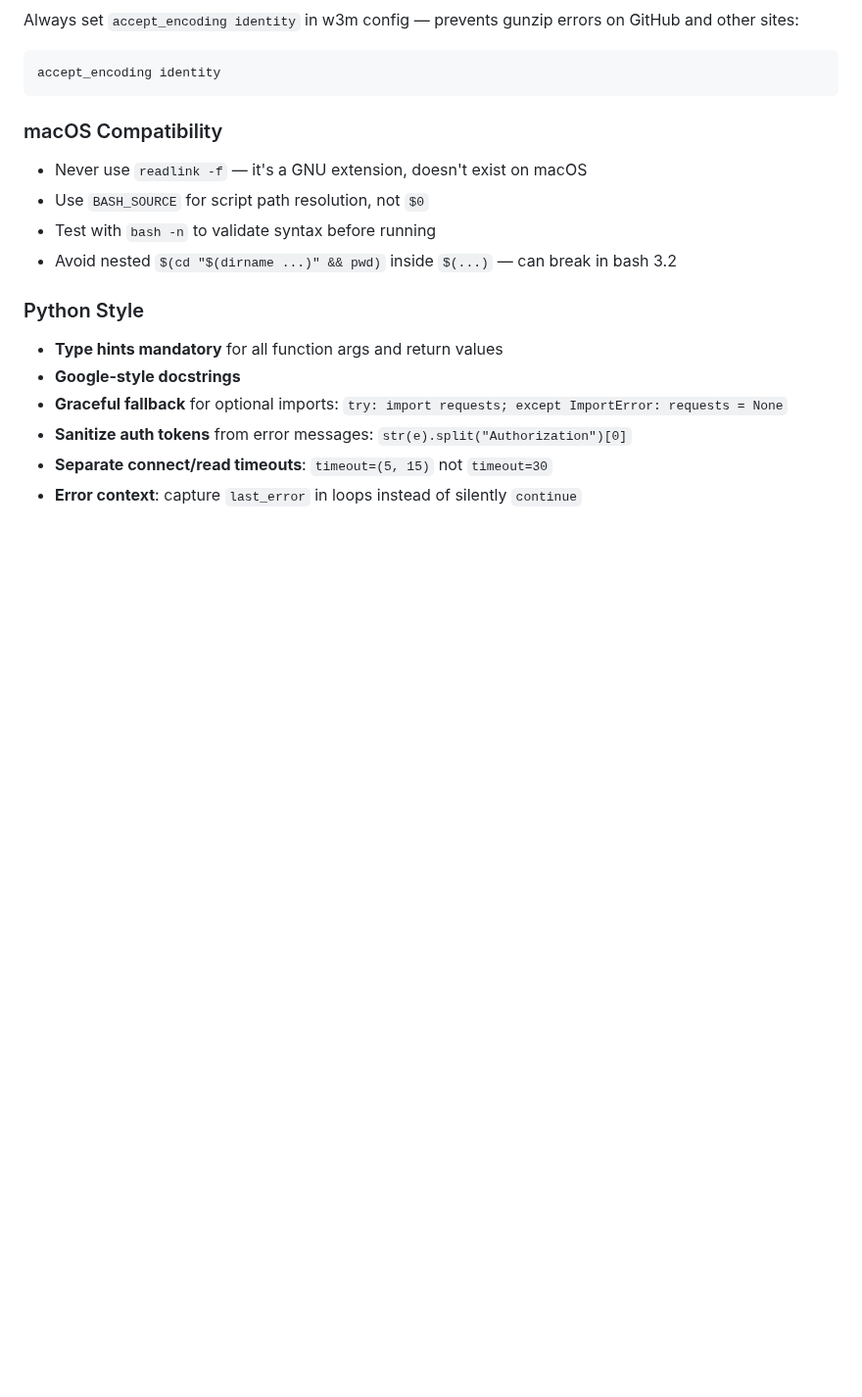
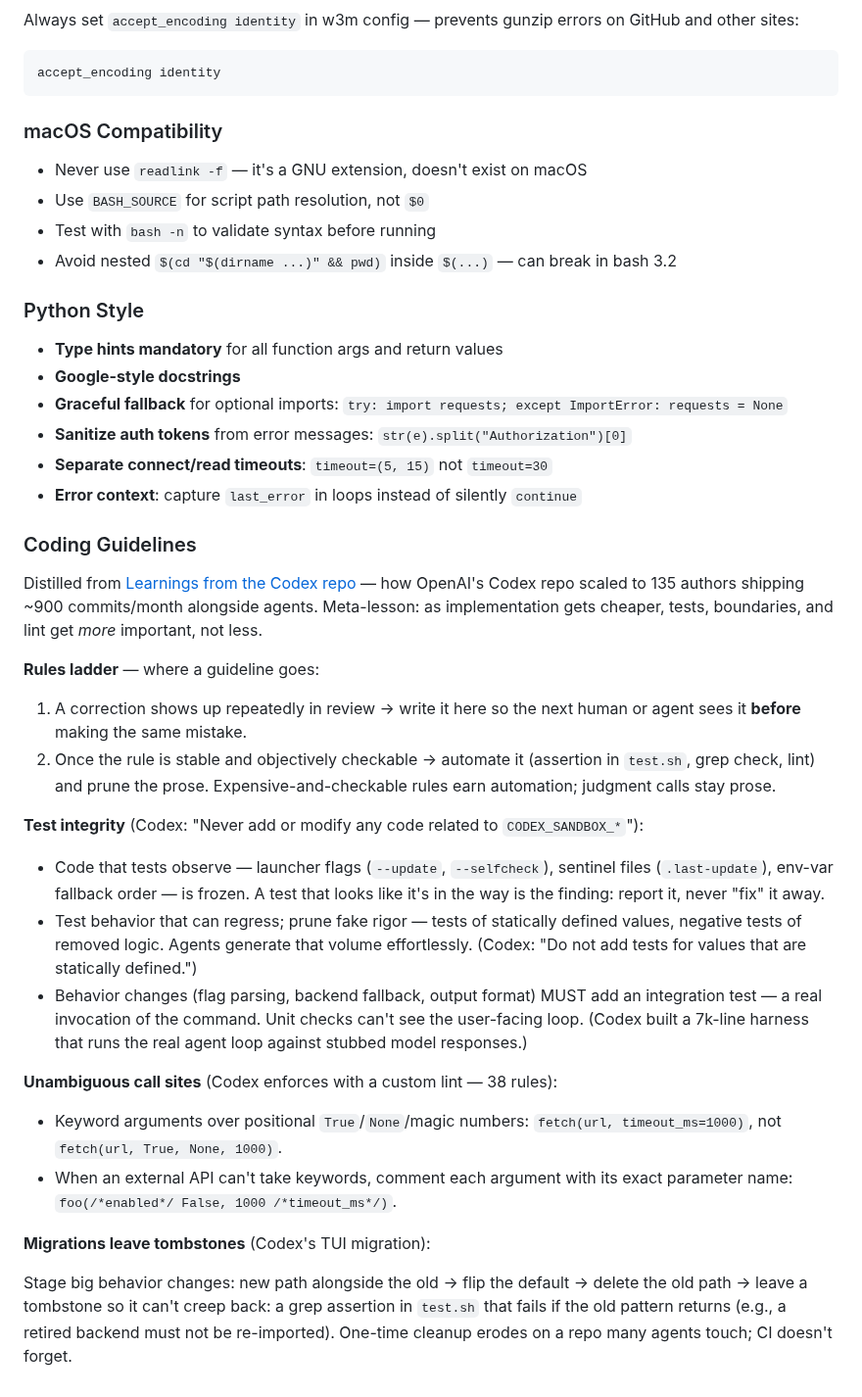
Before and after one commit to devskale/skale-skills, a Markdown page: CONVENTION.md, the part around the change. Shown at 98% size. Drawn GitHub-style; blank space fills up the shorter version.

Commit message:
docs(convention): add coding guidelines distilled from Codex repo learnings
AGENTS.md keeps 3 always-on hard rules + pointer; full guideline
(rules ladder, test integrity, unambiguous call sites, migration
tombstones) lives in CONVENTION.md with Codex citations.

Source: johnjwang.com — Learnings from the Codex repo (2026-08-27)

```diff
--- a/CONVENTION.md
+++ b/CONVENTION.md
@@ -432,3 +432,27 @@ accept_encoding identity
 - **Sanitize auth tokens** from error messages: `str(e).split("Authorization")[0]`
 - **Separate connect/read timeouts**: `timeout=(5, 15)` not `timeout=30`
 - **Error context**: capture `last_error` in loops instead of silently `continue`
+
+### Coding Guidelines
+
+Distilled from [Learnings from the Codex repo](https://johnjwang.com/post/2026/08/27/learnings-from-the-codex-repo/) — how OpenAI's Codex repo scaled to 135 authors shipping ~900 commits/month alongside agents. Meta-lesson: as implementation gets cheaper, tests, boundaries, and lint get *more* important, not less.
+
+**Rules ladder** — where a guideline goes:
+
+1. A correction shows up repeatedly in review → write it here so the next human or agent sees it **before** making the same mistake.
+2. Once the rule is stable and objectively checkable → automate it (assertion in `test.sh`, grep check, lint) and prune the prose. Expensive-and-checkable rules earn automation; judgment calls stay prose.
+
+**Test integrity** (Codex: "Never add or modify any code related to `CODEX_SANDBOX_*`"):
+
+- Code that tests observe — launcher flags (`--update`, `--selfcheck`), sentinel files (`.last-update`), env-var fallback order — is frozen. A test that looks like it's in the way is the finding: report it, never "fix" it away.
+- Test behavior that can regress; prune fake rigor — tests of statically defined values, negative tests of removed logic. Agents generate that volume effortlessly. (Codex: "Do not add tests for values that are statically defined.")
+- Behavior changes (flag parsing, backend fallback, output format) MUST add an integration test — a real invocation of the command. Unit checks can't see the user-facing loop. (Codex built a 7k-line harness that runs the real agent loop against stubbed model responses.)
+
+**Unambiguous call sites** (Codex enforces with a custom lint — 38 rules):
+
+- Keyword arguments over positional `True`/`None`/magic numbers: `fetch(url, timeout_ms=1000)`, not `fetch(url, True, None, 1000)`.
+- When an external API can't take keywords, comment each argument with its exact parameter name: `foo(/*enabled*/ False, 1000 /*timeout_ms*/)`.
+
+**Migrations leave tombstones** (Codex's TUI migration):
+
+Stage big behavior changes: new path alongside the old → flip the default → delete the old path → leave a tombstone so it can't creep back: a grep assertion in `test.sh` that fails if the old pattern returns (e.g., a retired backend must not be re-imported). One-time cleanup erodes on a repo many agents touch; CI doesn't forget.
```
Also changed, not shown: AGENTS.md (+10 -0 lines).
